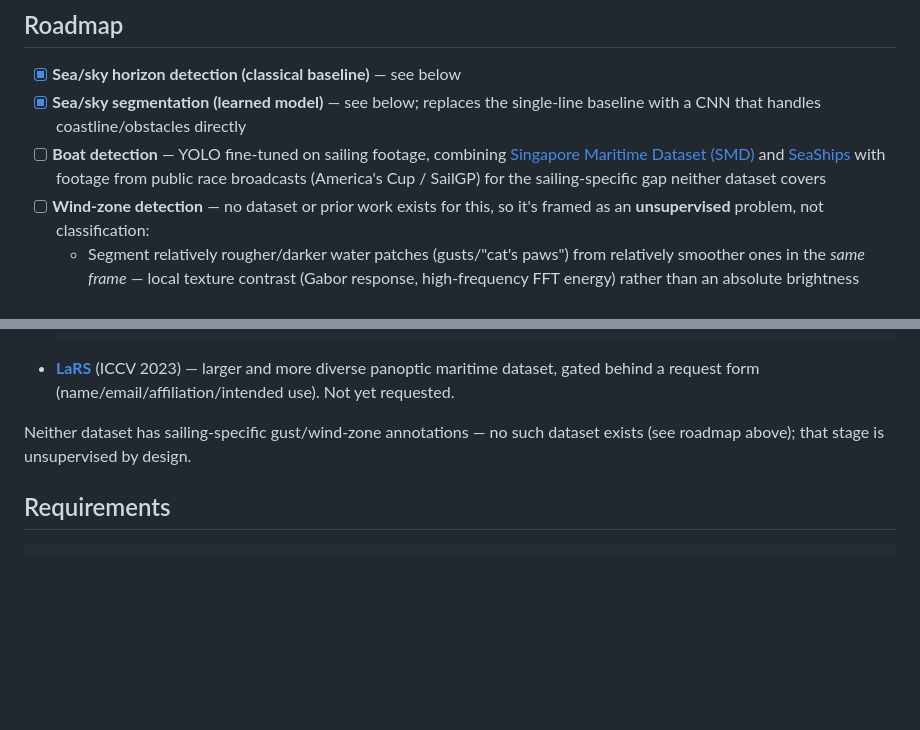
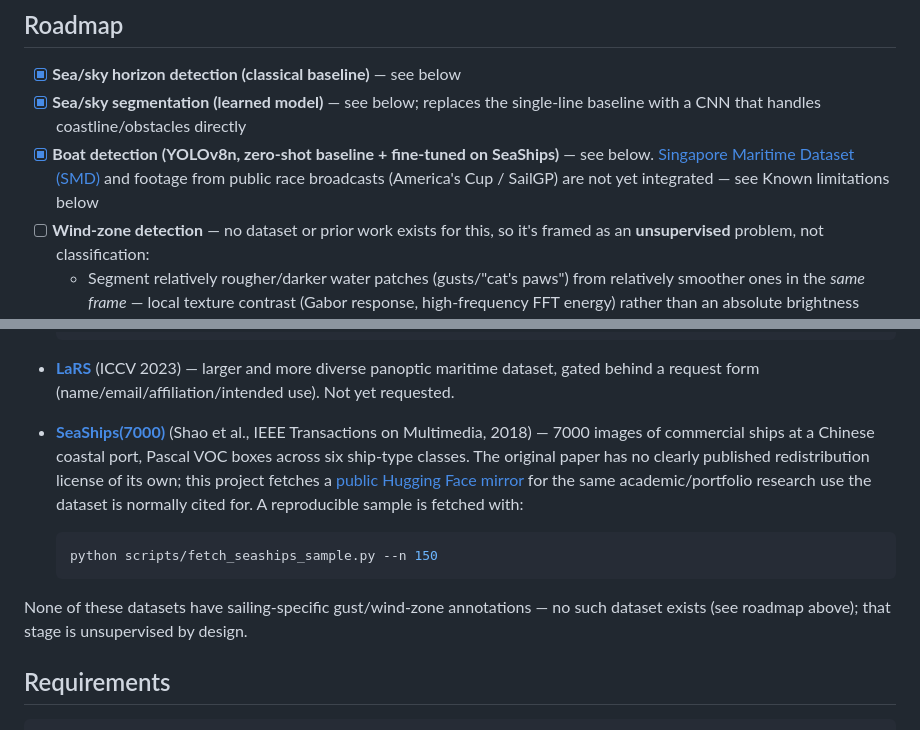
Before and after one commit to sebamereu/maritime-vision-suite, a Markdown page: README.md, 2 parts joined by grey strips. Rendered like a GitHub page; blank space fills up the shorter version.

````diff
--- a/README.md
+++ b/README.md
@@ -26,11 +26,11 @@ point.
 - [x] **Sea/sky horizon detection (classical baseline)** — see below
 - [x] **Sea/sky segmentation (learned model)** — see below; replaces the
   single-line baseline with a CNN that handles coastline/obstacles directly
-- [ ] **Boat detection** — YOLO fine-tuned on sailing footage, combining
-  [Singapore Maritime Dataset (SMD)](https://sites.google.com/site/dilipprasad/home/singapore-maritime-dataset)
-  and [SeaShips](https://github.com/jiaming-wang/SeaShips) with footage from
-  public race broadcasts (America's Cup / SailGP) for the sailing-specific
-  gap neither dataset covers
+- [x] **Boat detection (YOLOv8n, zero-shot baseline + fine-tuned on
+  SeaShips)** — see below. [Singapore Maritime Dataset
+  (SMD)](https://sites.google.com/site/dilipprasad/home/singapore-maritime-dataset)
+  and footage from public race broadcasts (America's Cup / SailGP) are not
+  yet integrated — see Known limitations below
 - [ ] **Wind-zone detection** — no dataset or prior work exists for this, so
   it's framed as an **unsupervised** problem, not classification:
   - Segment relatively rougher/darker water patches (gusts/"cat's paws")
@@ -221,8 +306,22 @@ this becomes anything more than a baseline for the next stage.
   and more diverse panoptic maritime dataset, gated behind a request form
   (name/email/affiliation/intended use). Not yet requested.
 
-Neither dataset has sailing-specific gust/wind-zone annotations — no such
-dataset exists (see roadmap above); that stage is unsupervised by design.
+- **[SeaShips(7000)](https://sites.ucmerced.edu/files/wdu/files/seaship.pdf)**
+  (Shao et al., IEEE Transactions on Multimedia, 2018) — 7000 images of
+  commercial ships at a Chinese coastal port, Pascal VOC boxes across six
+  ship-type classes. The original paper has no clearly published
+  redistribution license of its own; this project fetches a [public
+  Hugging Face mirror](https://huggingface.co/datasets/datnguyentien204/Seaship7000)
+  for the same academic/portfolio research use the dataset is normally
+  cited for. A reproducible sample is fetched with:
+
+  ```bash
+  python scripts/fetch_seaships_sample.py --n 150
+  ```
+
+None of these datasets have sailing-specific gust/wind-zone annotations —
+no such dataset exists (see roadmap above); that stage is unsupervised by
+design.
 
 ## Requirements
 
````
Also changed, not shown: other parts of README.md (+85 -0 lines), docs/examples/boat_detection_best.jpg (added), docs/examples/boat_detection_median.jpg (added), docs/examples/boat_detection_worst.jpg (added), 14 other files.
